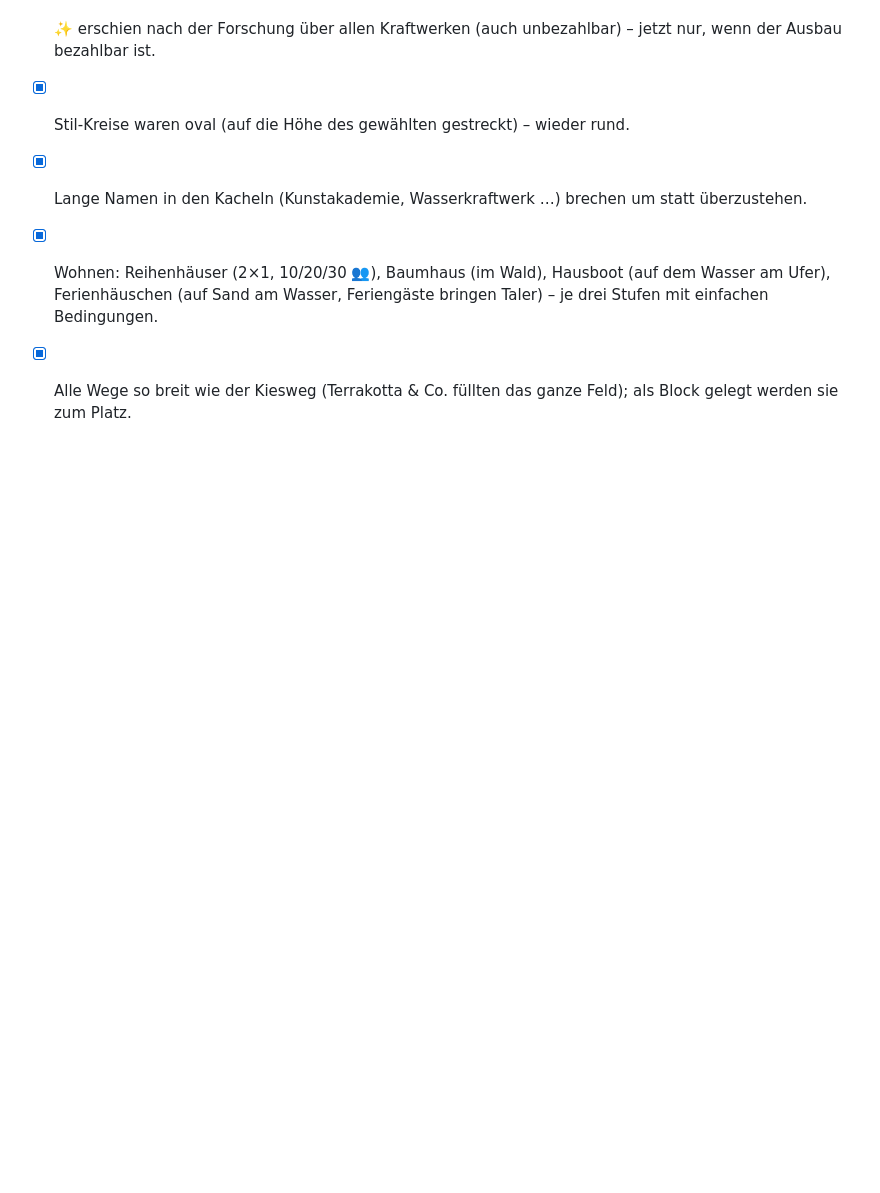
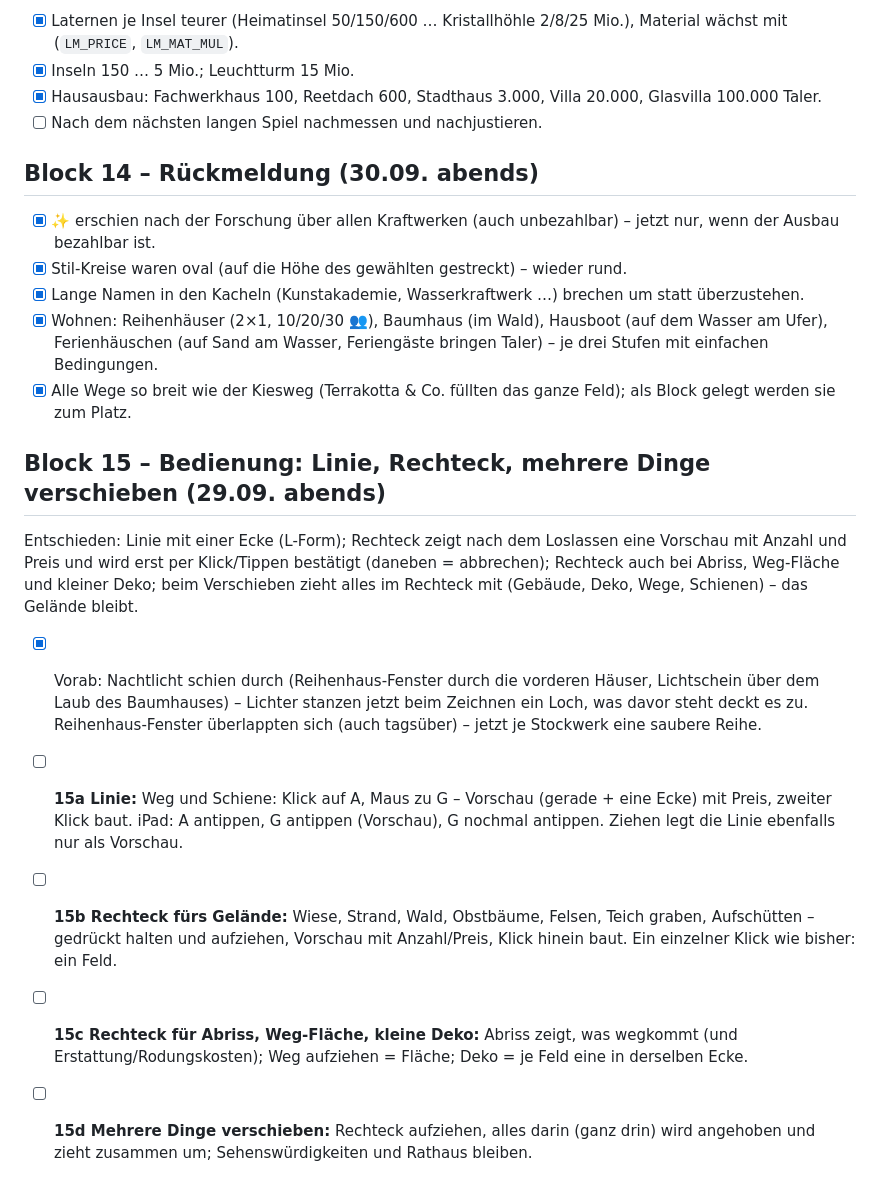
Before and after one commit to fnymiland/fnymiland.github.io, a Markdown page: AUFGABEN.md, the part around the change. Rendered like a GitHub page; blank space fills up the shorter version.

Commit message:
AUFGABEN: Block 15 – Linie, Rechteck, mehrere Dinge verschieben
Co-Authored-By: Claude Opus 5.5 <noreply@anthropic.com>

```diff
--- a/AUFGABEN.md
+++ b/AUFGABEN.md
@@ -174,3 +174,21 @@ und Laternen, Hausausbau kostet Taler. (Bewusst nicht: „mehr vom Gleichen wird
 - [x] Wohnen: Reihenhäuser (2×1, 10/20/30 👥), Baumhaus (im Wald), Hausboot (auf dem Wasser am Ufer), Ferienhäuschen
       (auf Sand am Wasser, Feriengäste bringen Taler) – je drei Stufen mit einfachen Bedingungen.
 - [x] Alle Wege so breit wie der Kiesweg (Terrakotta & Co. füllten das ganze Feld); als Block gelegt werden sie zum Platz.
+
+## Block 15 – Bedienung: Linie, Rechteck, mehrere Dinge verschieben (29.09. abends)
+
+Entschieden: Linie mit einer Ecke (L-Form); Rechteck zeigt nach dem Loslassen eine Vorschau mit Anzahl und Preis und
+wird erst per Klick/Tippen bestätigt (daneben = abbrechen); Rechteck auch bei Abriss, Weg-Fläche und kleiner Deko;
+beim Verschieben zieht alles im Rechteck mit (Gebäude, Deko, Wege, Schienen) – das Gelände bleibt.
+
+- [x] Vorab: Nachtlicht schien durch (Reihenhaus-Fenster durch die vorderen Häuser, Lichtschein über dem Laub des
+      Baumhauses) – Lichter stanzen jetzt beim Zeichnen ein Loch, was davor steht deckt es zu. Reihenhaus-Fenster
+      überlappten sich (auch tagsüber) – jetzt je Stockwerk eine saubere Reihe.
+- [ ] **15a Linie:** Weg und Schiene: Klick auf A, Maus zu G – Vorschau (gerade + eine Ecke) mit Preis, zweiter Klick
+      baut. iPad: A antippen, G antippen (Vorschau), G nochmal antippen. Ziehen legt die Linie ebenfalls nur als Vorschau.
+- [ ] **15b Rechteck fürs Gelände:** Wiese, Strand, Wald, Obstbäume, Felsen, Teich graben, Aufschütten – gedrückt halten
+      und aufziehen, Vorschau mit Anzahl/Preis, Klick hinein baut. Ein einzelner Klick wie bisher: ein Feld.
+- [ ] **15c Rechteck für Abriss, Weg-Fläche, kleine Deko:** Abriss zeigt, was wegkommt (und Erstattung/Rodungskosten);
+      Weg aufziehen = Fläche; Deko = je Feld eine in derselben Ecke.
+- [ ] **15d Mehrere Dinge verschieben:** Rechteck aufziehen, alles darin (ganz drin) wird angehoben und zieht zusammen
+      um; Sehenswürdigkeiten und Rathaus bleiben.
```
